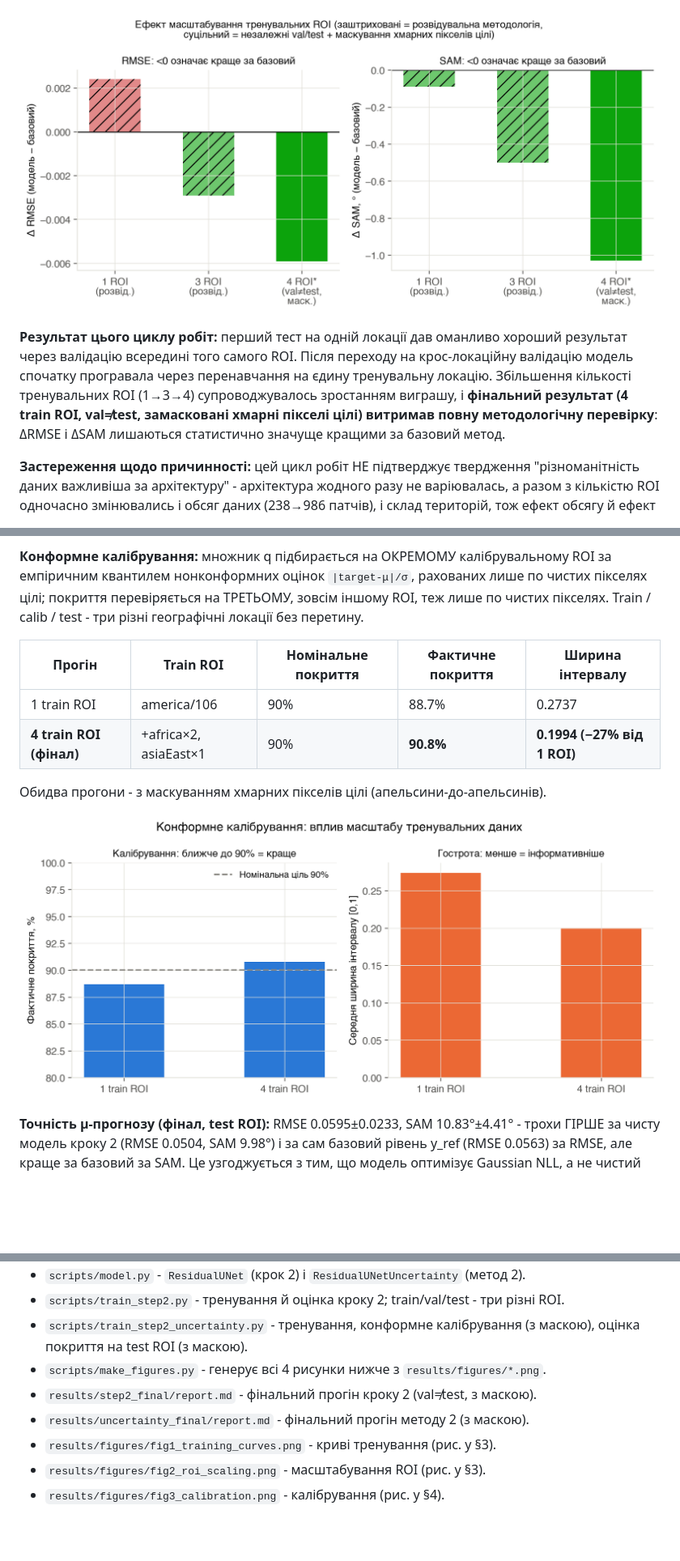
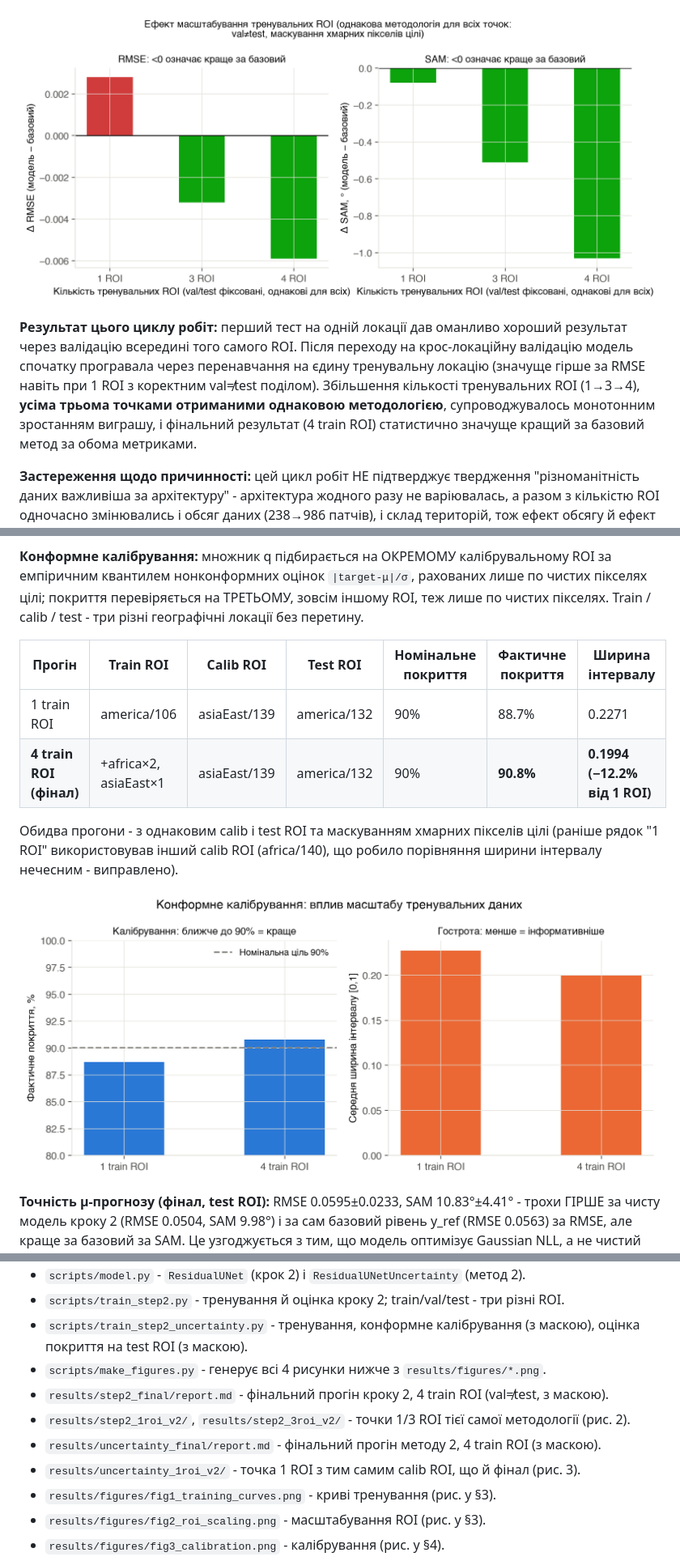
Before and after one commit to yankee-dail/dissertation-ndvi, a Markdown page: REPORT.md, 3 parts joined by grey strips. Shown at 81% size. Rendered like a GitHub page; pictures changed too: results/figures/fig2_roi_scaling.png, results/figures/fig3_calibration.png; blank space fills up the shorter version.

```diff
--- a/REPORT.md
+++ b/REPORT.md
@@ -136,11 +164,11 @@ IEEE TGRS), офіційний тестовий спліт, завантажен
 
 **Результат цього циклу робіт:** перший тест на одній локації дав оманливо хороший
 результат через валідацію всередині того самого ROI. Після переходу на крос-локаційну
-валідацію модель спочатку програвала через перенавчання на єдину тренувальну локацію.
-Збільшення кількості тренувальних ROI (1→3→4) супроводжувалось зростанням виграшу,
-і **фінальний результат (4 train ROI, val≠test, замасковані хмарні пікселі цілі)
-витримав повну методологічну перевірку**: ΔRMSE і ΔSAM лишаються статистично значуще
-кращими за базовий метод.
+валідацію модель спочатку програвала через перенавчання на єдину тренувальну локацію
+(значуще гірше за RMSE навіть при 1 ROI з коректним val≠test поділом). Збільшення
+кількості тренувальних ROI (1→3→4), **усіма трьома точками отриманими однаковою
+методологією**, супроводжувалось монотонним зростанням виграшу, і фінальний результат
+(4 train ROI) статистично значуще кращий за базовий метод за обома метриками.
 
 **Застереження щодо причинності:** цей цикл робіт НЕ підтверджує твердження
 "різноманітність даних важливіша за архітектуру" - архітектура жодного разу не
@@ -163,12 +191,14 @@ IEEE TGRS), офіційний тестовий спліт, завантажен
 пікселях цілі; покриття перевіряється на ТРЕТЬОМУ, зовсім іншому ROI, теж лише по
 чистих пікселях. Train / calib / test - три різні географічні локації без перетину.
 
-| Прогін | Train ROI | Номінальне покриття | Фактичне покриття | Ширина інтервалу |
-|---|---|---|---|---|
-| 1 train ROI | america/106 | 90% | 88.7% | 0.2737 |
-| **4 train ROI (фінал)** | +africa×2, asiaEast×1 | 90% | **90.8%** | **0.1994 (−27% від 1 ROI)** |
+| Прогін | Train ROI | Calib ROI | Test ROI | Номінальне покриття | Фактичне покриття | Ширина інтервалу |
+|---|---|---|---|---|---|---|
+| 1 train ROI | america/106 | asiaEast/139 | america/132 | 90% | 88.7% | 0.2271 |
+| **4 train ROI (фінал)** | +africa×2, asiaEast×1 | asiaEast/139 | america/132 | 90% | **90.8%** | **0.1994 (−12.2% від 1 ROI)** |
 
-Обидва прогони - з маскуванням хмарних пікселів цілі (апельсини-до-апельсинів).
+Обидва прогони - з однаковим calib і test ROI та маскуванням хмарних пікселів цілі
+(раніше рядок "1 ROI" використовував інший calib ROI (africa/140), що робило
+порівняння ширини інтервалу нечесним - виправлено).
 
 ![Вплив масштабу даних на конформне калібрування](results/figures/fig3_calibration.png)
 
@@ -290,8 +320,10 @@ test ROI.
 - `scripts/train_step2_uncertainty.py` - тренування, конформне калібрування (з маскою),
   оцінка покриття на test ROI (з маскою).
 - `scripts/make_figures.py` - генерує всі 4 рисунки нижче з `results/figures/*.png`.
-- `results/step2_final/report.md` - фінальний прогін кроку 2 (val≠test, з маскою).
-- `results/uncertainty_final/report.md` - фінальний прогін методу 2 (з маскою).
+- `results/step2_final/report.md` - фінальний прогін кроку 2, 4 train ROI (val≠test, з маскою).
+- `results/step2_1roi_v2/`, `results/step2_3roi_v2/` - точки 1/3 ROI тієї самої методології (рис. 2).
+- `results/uncertainty_final/report.md` - фінальний прогін методу 2, 4 train ROI (з маскою).
+- `results/uncertainty_1roi_v2/` - точка 1 ROI з тим самим calib ROI, що й фінал (рис. 3).
 - `results/figures/fig1_training_curves.png` - криві тренування (рис. у §3).
 - `results/figures/fig2_roi_scaling.png` - масштабування ROI (рис. у §3).
 - `results/figures/fig3_calibration.png` - калібрування (рис. у §4).
```
Also changed, not shown: other parts of REPORT.md (+31 -3 lines), results/step2_1roi_v2/report.md (added, +17 -0 lines), results/step2_3roi_v2/report.md (added, +17 -0 lines), results/uncertainty_1roi_v2/report.md (added, +17 -0 lines), 8 other files.
